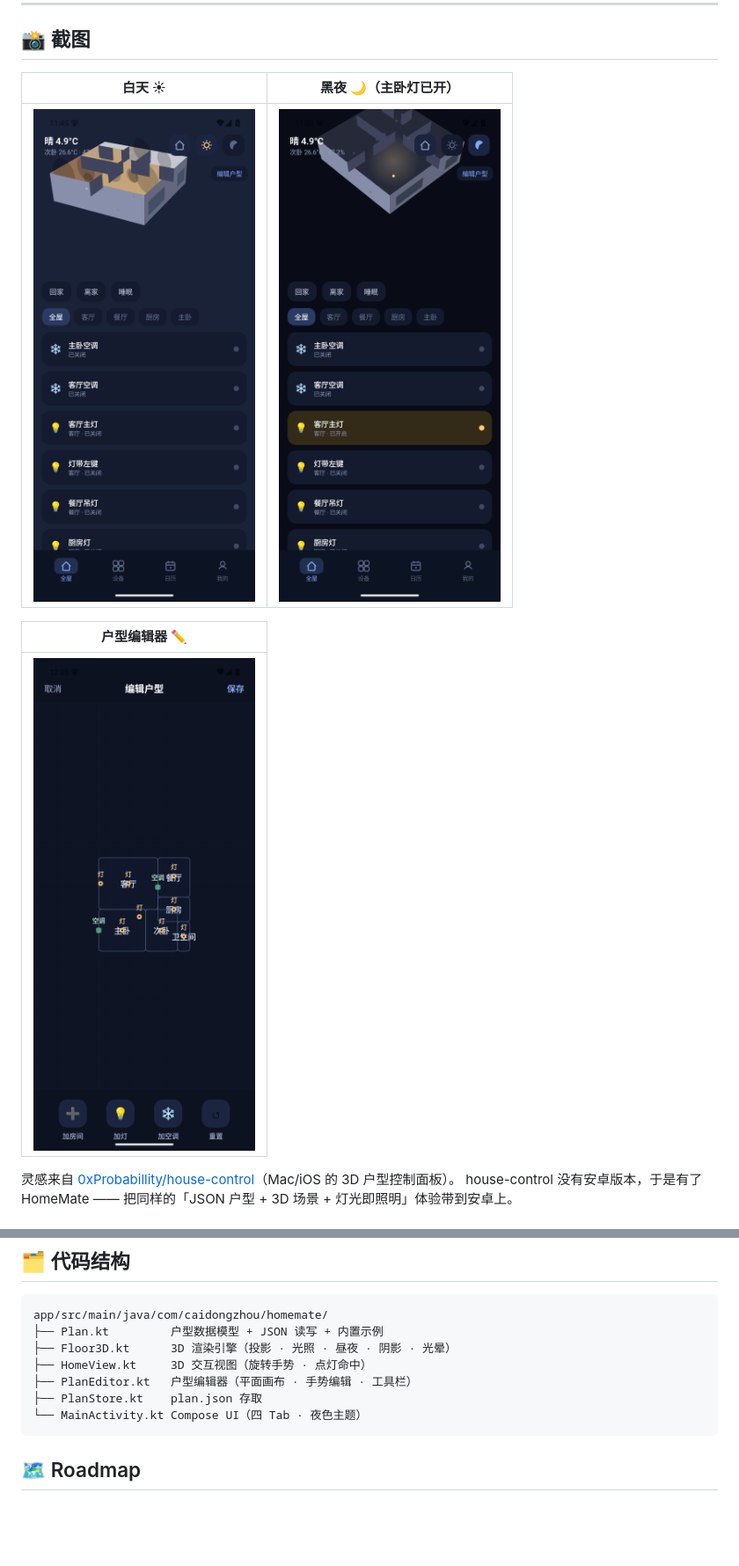
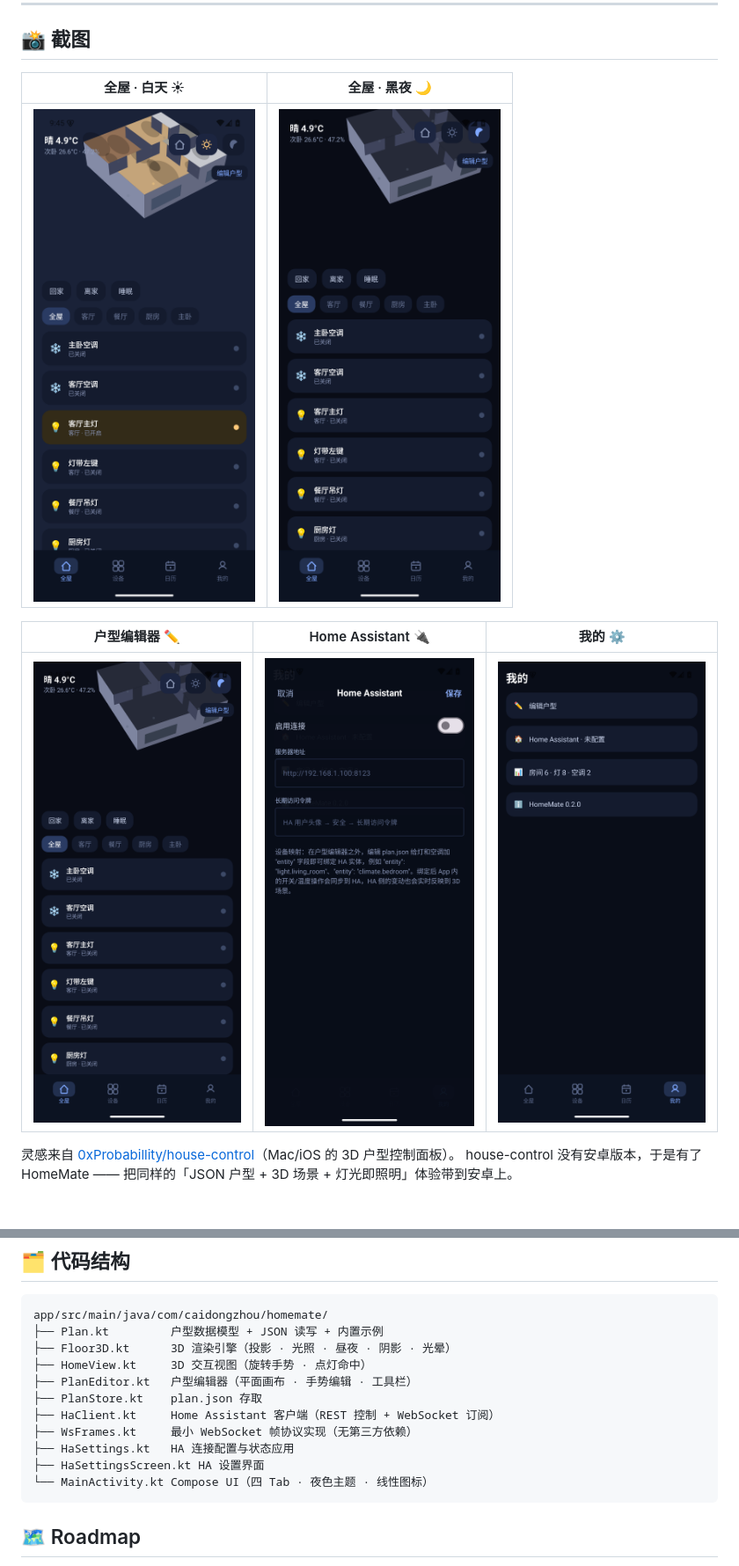
Before and after one commit to CottonChou/homemate, a Markdown page: README.md, 2 parts joined by grey strips. Shown at 88% size. Drawn GitHub-style; pictures changed too: docs/img/day.png, docs/img/editor.png, docs/img/ha_settings.png (added); blank space fills up the shorter version.

Commit message:
README 更新 v0.2.0：新截图（含 HA 设置/我的页）与对接说明

````diff
--- a/README.md
+++ b/README.md
@@ -12,13 +12,13 @@ Kotlin · Jetpack Compose · 自研 3D 渲染引擎 · 零第三方依赖
 
 ## 📸 截图
 
-| 白天 ☀ | 黑夜 🌙（主卧灯已开） |
+| 全屋 · 白天 ☀ | 全屋 · 黑夜 🌙 |
 | --- | --- |
 | ![白天](docs/img/day.png) | ![黑夜](docs/img/night.png) |
 
-| 户型编辑器 ✏️ |
-| --- |
-| ![编辑器](docs/img/editor.png) |
+| 户型编辑器 ✏️ | Home Assistant 🔌 | 我的 ⚙️ |
+| --- | --- | --- |
+| ![编辑器](docs/img/editor.png) | ![HA 设置](docs/img/ha_settings.png) | ![我的](docs/img/mine.png) |
 
 灵感来自 [0xProbabillity/house-control](https://github.com/0xProbabillity/house-control)（Mac/iOS 的 3D 户型控制面板）。
 house-control 没有安卓版本，于是有了 HomeMate —— 把同样的「JSON 户型 + 3D 场景 + 灯光即照明」体验带到安卓上。
@@ -109,7 +115,11 @@ app/src/main/java/com/caidongzhou/homemate/
 ├── HomeView.kt     3D 交互视图（旋转手势 · 点灯命中）
 ├── PlanEditor.kt   户型编辑器（平面画布 · 手势编辑 · 工具栏）
 ├── PlanStore.kt    plan.json 存取
-└── MainActivity.kt Compose UI（四 Tab · 夜色主题）
+├── HaClient.kt     Home Assistant 客户端（REST 控制 + WebSocket 订阅）
+├── WsFrames.kt     最小 WebSocket 帧协议实现（无第三方依赖）
+├── HaSettings.kt   HA 连接配置与状态应用
+├── HaSettingsScreen.kt HA 设置界面
+└── MainActivity.kt Compose UI（四 Tab · 夜色主题 · 线性图标）
 ```
 
 ## 🗺 Roadmap
````
Also changed, not shown: other parts of README.md (+6 -0 lines).
